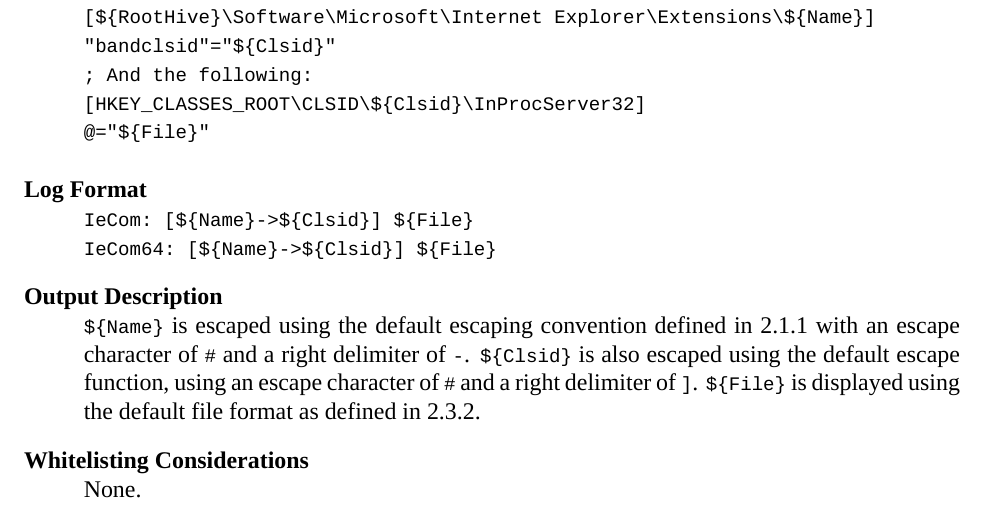
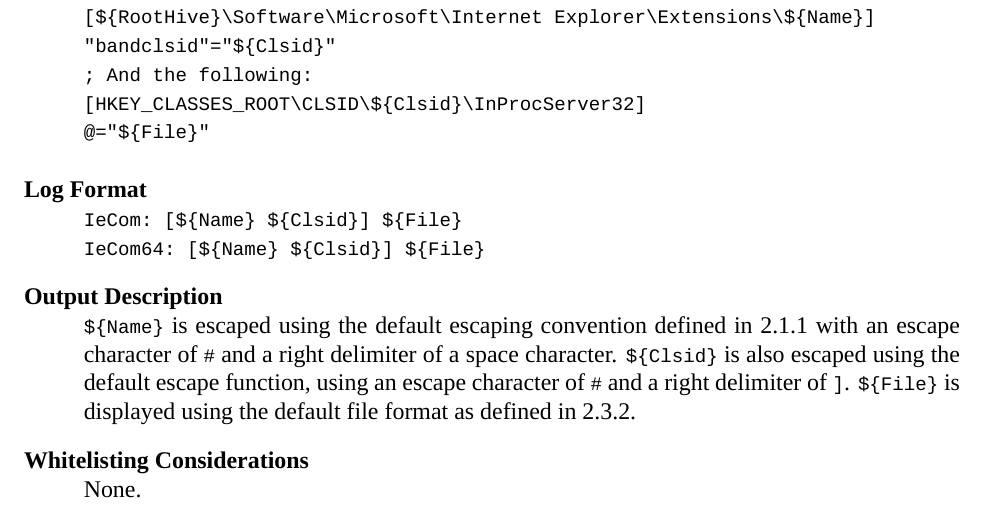
Before and after one commit to BillyONeal/Instalog, a LaTeX document (Docs/Instalog Specification/InstalogSpecification.tex, which reads Docs/Instalog Specification/sections/ScanningActions.tex): part of page 38 of 93, cut so that both start at the same text. Compiled offline with XeLaTeX.

Commit message:
Changed IeCom delimiter to space from dash. fixes #12

```diff
--- a/Docs/Instalog Specification/sections/ScanningActions.tex
+++ b/Docs/Instalog Specification/sections/ScanningActions.tex
@@ -928,13 +928,13 @@
 @="${File}"
 \end{verbatim}
 \item[Log Format] \hfill \\
-\verb|IeCom: [${Name}->${Clsid}] ${File}| \\
-\verb|IeCom64: [${Name}->${Clsid}] ${File}|
+\verb|IeCom: [${Name} ${Clsid}] ${File}| \\
+\verb|IeCom64: [${Name} ${Clsid}] ${File}|
 \item[Output Description] \hfill \\
 \var{Name} is escaped using the default escaping convention defined in
 \ref{generalescape} with an escape character of \verb|#| and a right delimiter
-of \verb|-|. \var{Clsid} is also escaped using the default escape function,
-using an escape character of \verb|#| and a right delimiter of \verb|]|.
+of a space character. \var{Clsid} is also escaped using the default escape
+function, using an escape character of \verb|#| and a right delimiter of \verb|]|.
 \var{File} is displayed using the default file format as defined in
 \ref{stdfile}.
 \item[Whitelisting Considerations] \hfill \\
```
Also changed, not shown: 1 other file.
